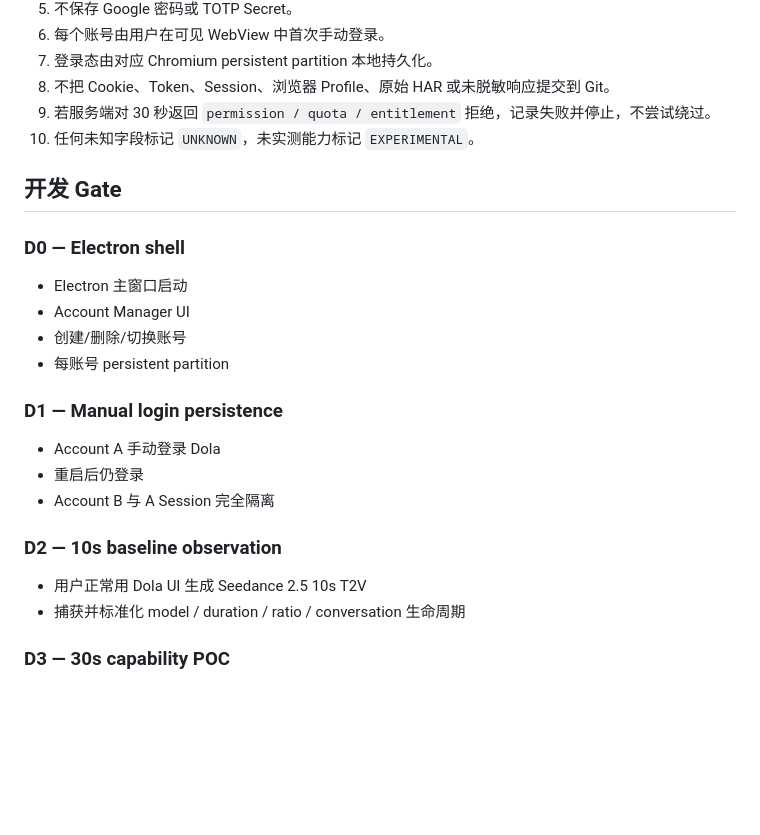
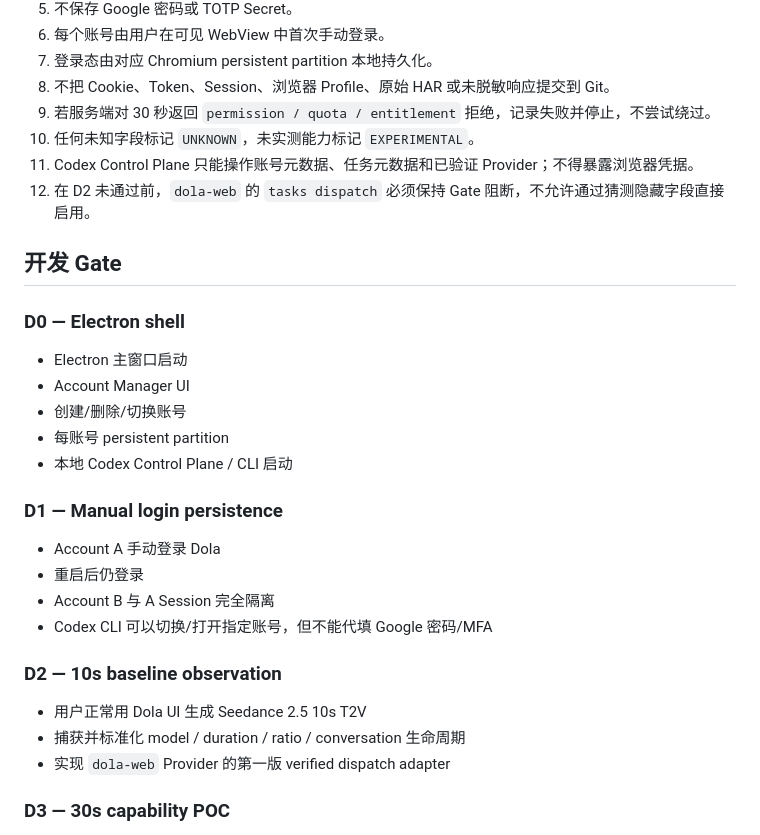
Before and after one commit to saysyao123/dola-seedance25-30s-poc, a Markdown page: AGENTS.md, the part around one of its changes. Drawn GitHub-style; blank space fills up the shorter version.

```diff
--- a/AGENTS.md
+++ b/AGENTS.md
@@ -46,6 +73,8 @@ Electron Desktop
 8. 不把 Cookie、Token、Session、浏览器 Profile、原始 HAR 或未脱敏响应提交到 Git。
 9. 若服务端对 30 秒返回 `permission / quota / entitlement` 拒绝，记录失败并停止，不尝试绕过。
 10. 任何未知字段标记 `UNKNOWN`，未实测能力标记 `EXPERIMENTAL`。
+11. Codex Control Plane 只能操作账号元数据、任务元数据和已验证 Provider；不得暴露浏览器凭据。
+12. 在 D2 未通过前，`dola-web` 的 `tasks dispatch` 必须保持 Gate 阻断，不允许通过猜测隐藏字段直接启用。
 
 ## 开发 Gate
 
@@ -55,17 +84,20 @@ Electron Desktop
 - Account Manager UI
 - 创建/删除/切换账号
 - 每账号 persistent partition
+- 本地 Codex Control Plane / CLI 启动
 
 ### D1 — Manual login persistence
 
 - Account A 手动登录 Dola
 - 重启后仍登录
 - Account B 与 A Session 完全隔离
+- Codex CLI 可以切换/打开指定账号，但不能代填 Google 密码/MFA
 
 ### D2 — 10s baseline observation
 
 - 用户正常用 Dola UI 生成 Seedance 2.5 10s T2V
 - 捕获并标准化 model / duration / ratio / conversation 生命周期
+- 实现 `dola-web` Provider 的第一版 verified dispatch adapter
 
 ### D3 — 30s capability POC
 
```
Also changed, not shown: other parts of AGENTS.md (+35 -3 lines).
